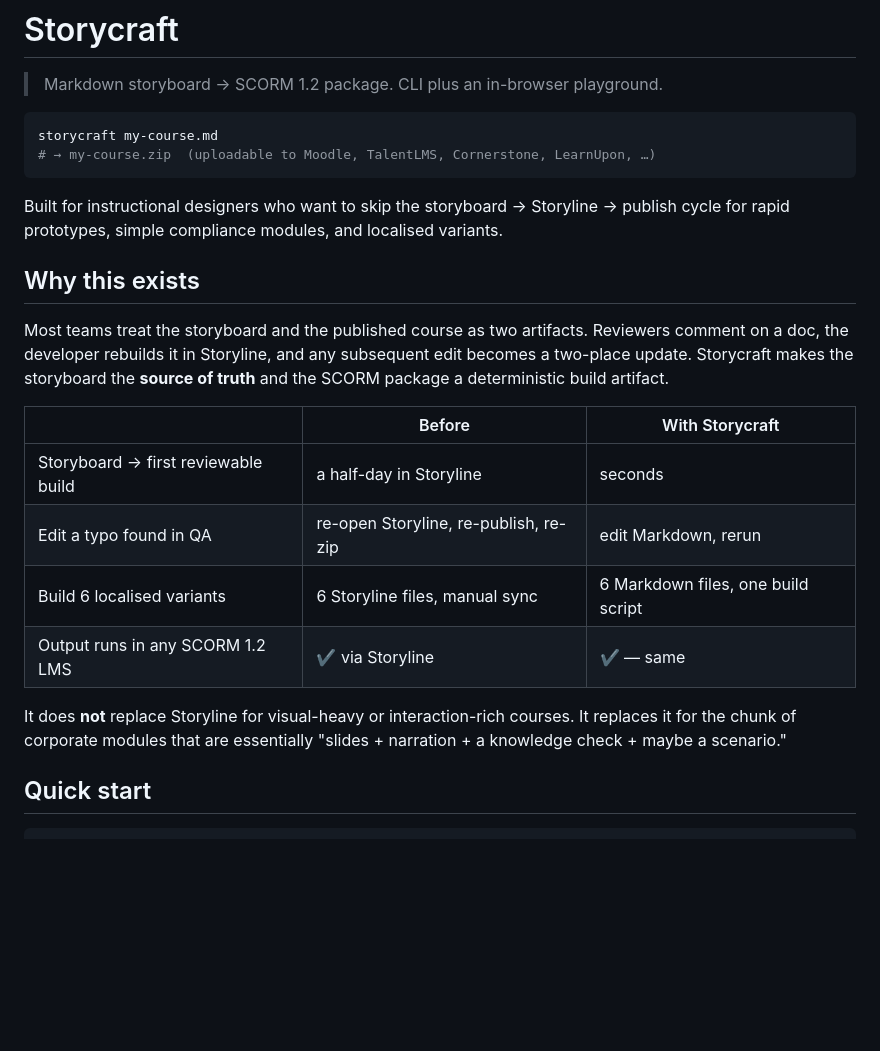
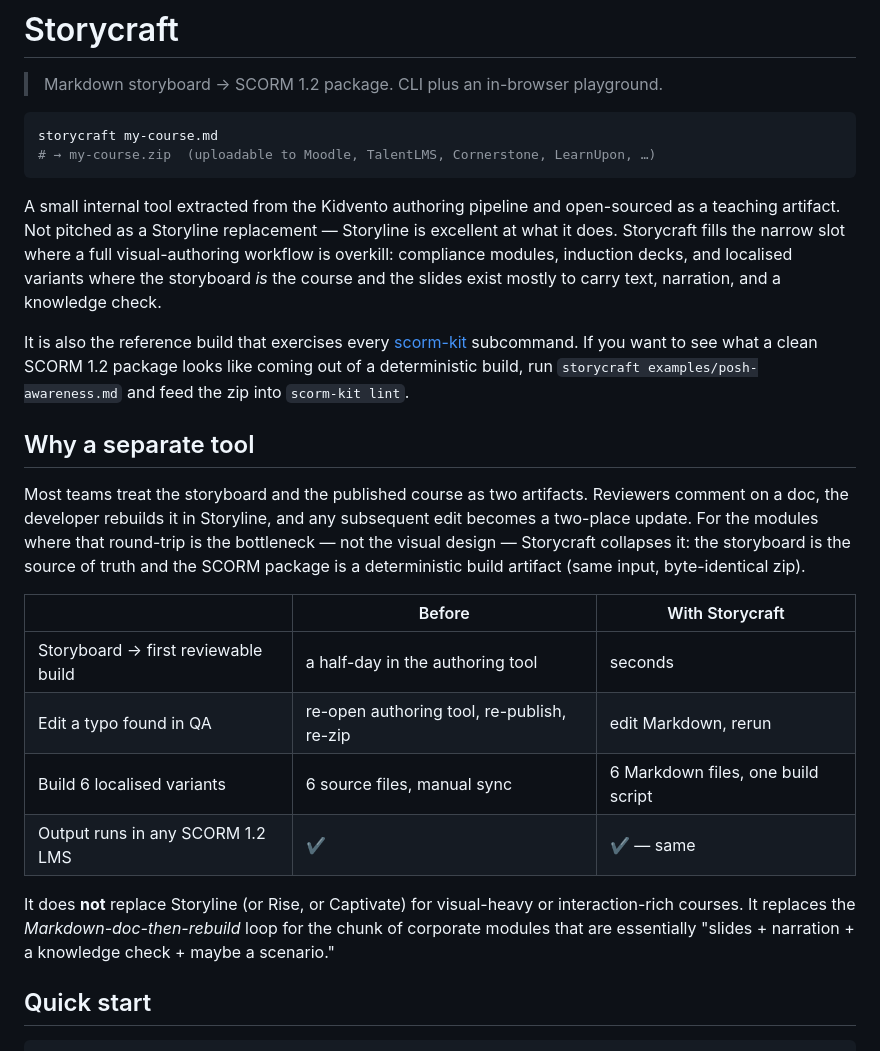
Before and after one commit to parthdhanani/storycraft, a Markdown page: README.md, the part around the change. Drawn GitHub-style; blank space fills up the shorter version.

Commit message:
README: reframe as proof-of-skill (internal Kidvento tool, open-sourced), not a Storyline alternative

````diff
--- a/README.md
+++ b/README.md
@@ -7,20 +7,22 @@ storycraft my-course.md
 # → my-course.zip  (uploadable to Moodle, TalentLMS, Cornerstone, LearnUpon, …)
 ```
 
-Built for instructional designers who want to skip the storyboard → Storyline → publish cycle for rapid prototypes, simple compliance modules, and localised variants.
+A small internal tool extracted from the Kidvento authoring pipeline and open-sourced as a teaching artifact. Not pitched as a Storyline replacement — Storyline is excellent at what it does. Storycraft fills the narrow slot where a full visual-authoring workflow is overkill: compliance modules, induction decks, and localised variants where the storyboard *is* the course and the slides exist mostly to carry text, narration, and a knowledge check.
 
-## Why this exists
+It is also the reference build that exercises every [scorm-kit](https://github.com/parthdhanani/scorm-kit) subcommand. If you want to see what a clean SCORM 1.2 package looks like coming out of a deterministic build, run `storycraft examples/posh-awareness.md` and feed the zip into `scorm-kit lint`.
 
-Most teams treat the storyboard and the published course as two artifacts. Reviewers comment on a doc, the developer rebuilds it in Storyline, and any subsequent edit becomes a two-place update. Storycraft makes the storyboard the **source of truth** and the SCORM package a deterministic build artifact.
+## Why a separate tool
+
+Most teams treat the storyboard and the published course as two artifacts. Reviewers comment on a doc, the developer rebuilds it in Storyline, and any subsequent edit becomes a two-place update. For the modules where that round-trip is the bottleneck — not the visual design — Storycraft collapses it: the storyboard is the source of truth and the SCORM package is a deterministic build artifact (same input, byte-identical zip).
 
 | | Before | With Storycraft |
 |---|---|---|
-| Storyboard → first reviewable build | a half-day in Storyline | seconds |
-| Edit a typo found in QA | re-open Storyline, re-publish, re-zip | edit Markdown, rerun |
-| Build 6 localised variants | 6 Storyline files, manual sync | 6 Markdown files, one build script |
-| Output runs in any SCORM 1.2 LMS | ✔ via Storyline | ✔ — same |
+| Storyboard → first reviewable build | a half-day in the authoring tool | seconds |
+| Edit a typo found in QA | re-open authoring tool, re-publish, re-zip | edit Markdown, rerun |
+| Build 6 localised variants | 6 source files, manual sync | 6 Markdown files, one build script |
+| Output runs in any SCORM 1.2 LMS | ✔ | ✔ — same |
 
-It does **not** replace Storyline for visual-heavy or interaction-rich courses. It replaces it for the chunk of corporate modules that are essentially "slides + narration + a knowledge check + maybe a scenario."
+It does **not** replace Storyline (or Rise, or Captivate) for visual-heavy or interaction-rich courses. It replaces the *Markdown-doc-then-rebuild* loop for the chunk of corporate modules that are essentially "slides + narration + a knowledge check + maybe a scenario."
 
 ## Quick start
 
````
